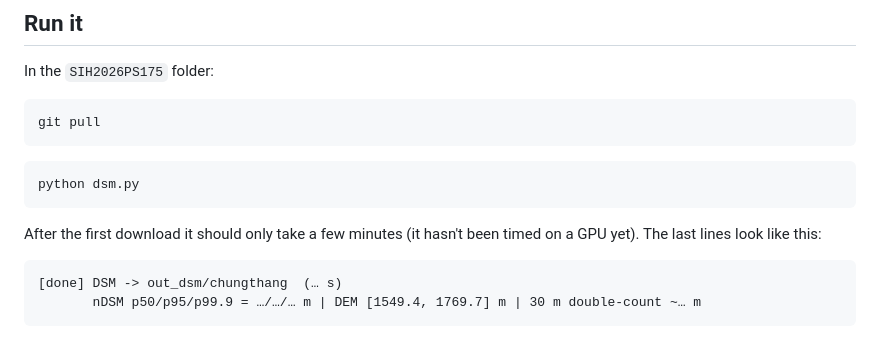
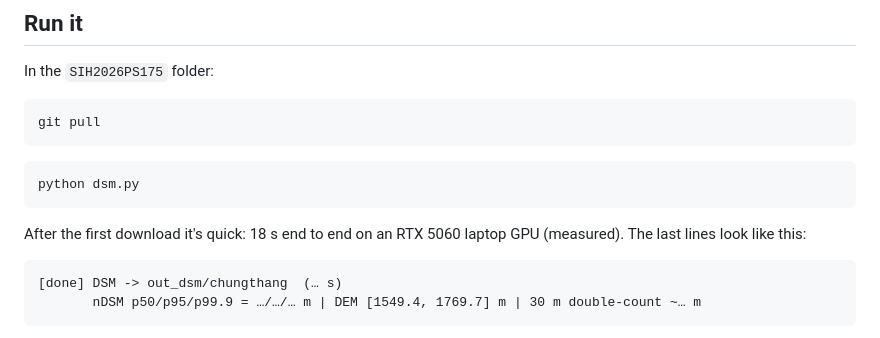
Before and after one commit to AHSharan/SIH2026PS175, a Markdown page: DSM.md, the part around the change. GitHub-like rendering.

````diff
--- a/DSM.md
+++ b/DSM.md
@@ -27,8 +27,8 @@ git pull
 python dsm.py
 ```
 
-After the first download it should only take a few minutes (it hasn't been
-timed on a GPU yet). The last lines look like this:
+After the first download it's quick: 18 s end to end on an RTX 5060 laptop GPU
+(measured). The last lines look like this:
 
 ```
 [done] DSM -> out_dsm/chungthang  (… s)
````
Also changed, not shown: README.md (+1 -1 lines), SUBMISSION.md (+1 -1 lines).
